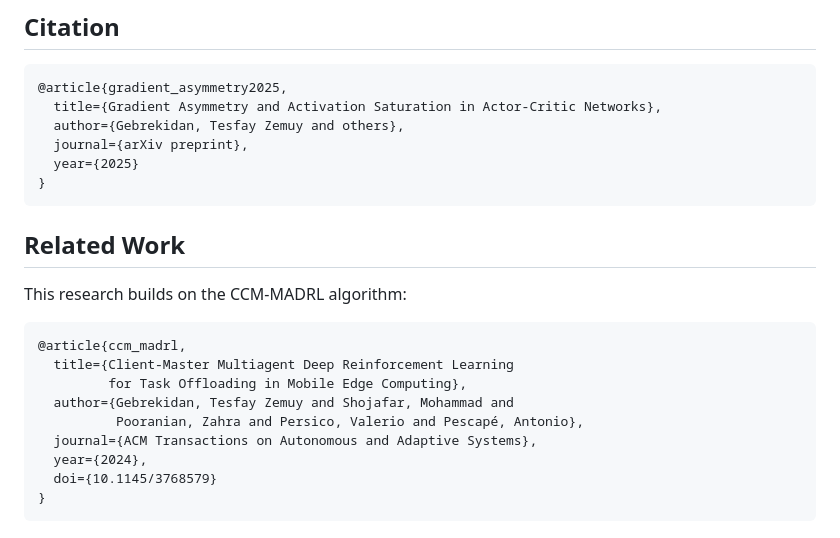
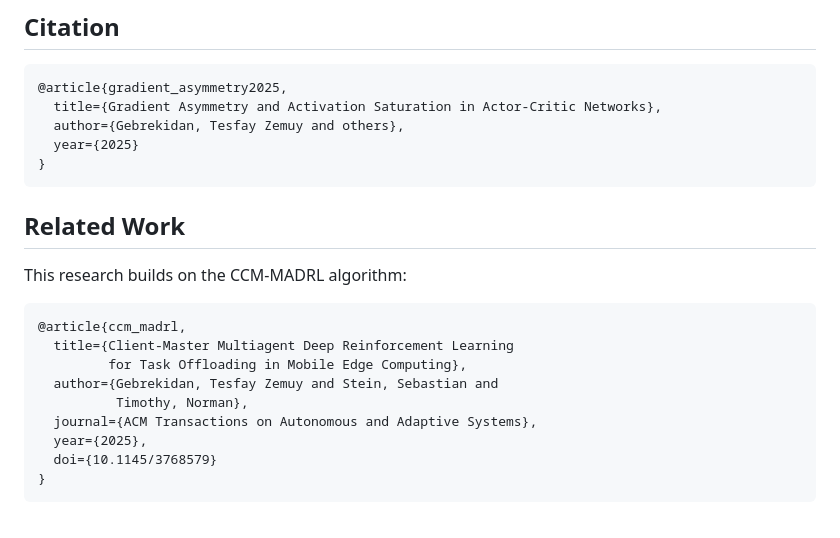
Before and after one commit to TesfayZ/gradient_asymetry_AND_activation_saturation, a Markdown page: README.md, the part around the change. Drawn GitHub-style.

````diff
--- a/README.md
+++ b/README.md
@@ -167,7 +167,6 @@ Critic output: Q = W·h + b    (linear, no activation)
 @article{gradient_asymmetry2025,
   title={Gradient Asymmetry and Activation Saturation in Actor-Critic Networks},
   author={Gebrekidan, Tesfay Zemuy and others},
-  journal={arXiv preprint},
   year={2025}
 }
 ```
@@ -180,10 +179,10 @@ This research builds on the CCM-MADRL algorithm:
 @article{ccm_madrl,
   title={Client-Master Multiagent Deep Reinforcement Learning
          for Task Offloading in Mobile Edge Computing},
-  author={Gebrekidan, Tesfay Zemuy and Shojafar, Mohammad and
-          Pooranian, Zahra and Persico, Valerio and Pescapé, Antonio},
+  author={Gebrekidan, Tesfay Zemuy and Stein, Sebastian and
+          Timothy, Norman},
   journal={ACM Transactions on Autonomous and Adaptive Systems},
-  year={2024},
+  year={2025},
   doi={10.1145/3768579}
 }
 ```
````
